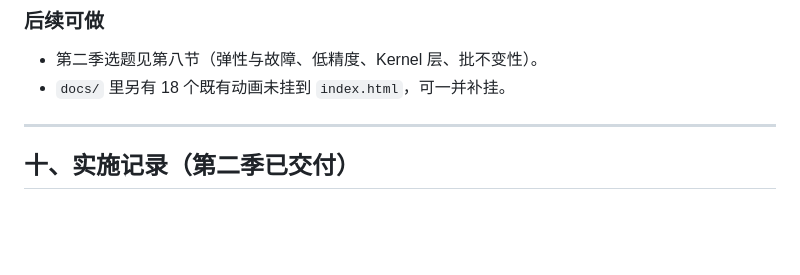
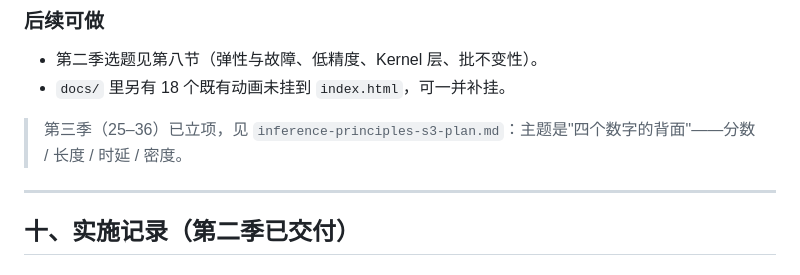
Before and after one commit to dreamsxin/AI-Insight, a Markdown page: docs/research/inference-principles-series-plan.md, the part around the change. GitHub-like rendering; blank space fills up the shorter version.

```diff
--- a/docs/research/inference-principles-series-plan.md
+++ b/docs/research/inference-principles-series-plan.md
@@ -347,6 +347,8 @@
 - 第二季选题见第八节（弹性与故障、低精度、Kernel 层、批不变性）。
 - `docs/` 里另有 18 个既有动画未挂到 `index.html`，可一并补挂。
 
+> 第三季（25–36）已立项，见 `inference-principles-s3-plan.md`：主题是"四个数字的背面"——分数 / 长度 / 时延 / 密度。
+
 ---
 
 ## 十、实施记录（第二季已交付）
```
Also changed, not shown: docs/research/inference-principles-s3-plan.md (added, +350 -0 lines).
